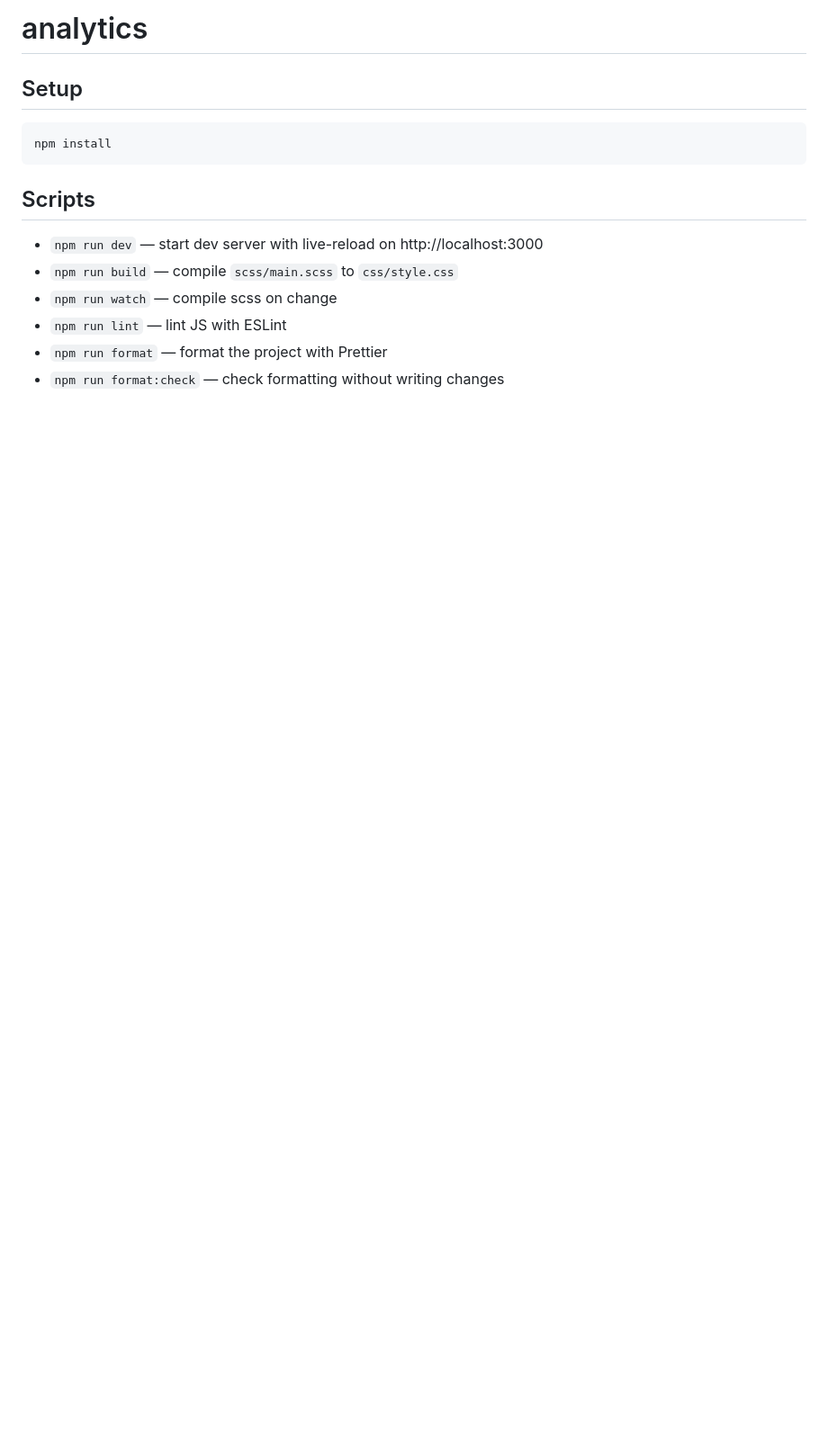
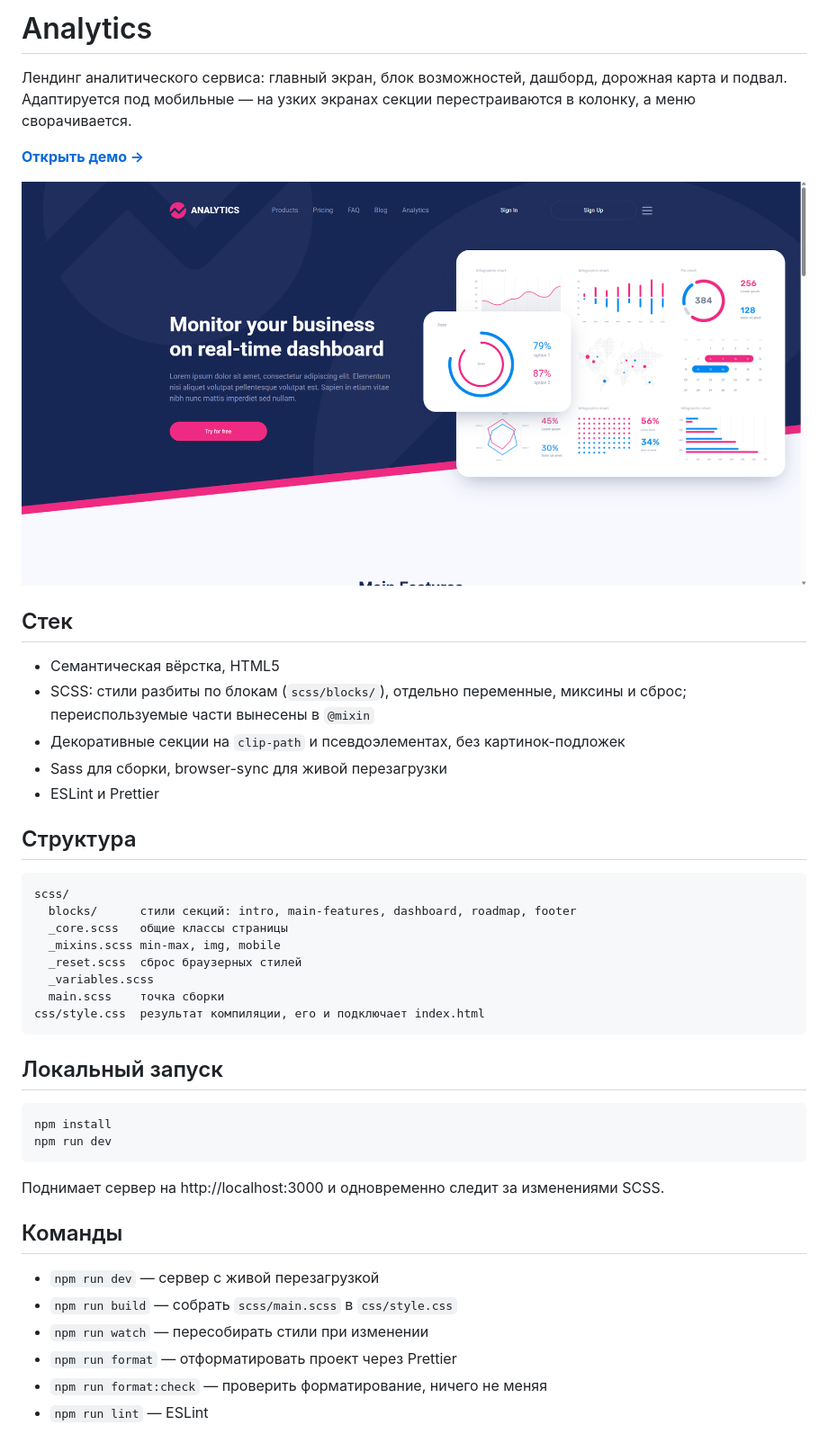
Before and after one commit to AlonaBorealis/analytics, a Markdown page: README.md, the part around the change. Shown at 90% size. Drawn GitHub-style; pictures changed too: preview.png (added); blank space fills up the shorter version.

Commit message:
Добавлен README со скриншотом и ссылкой на демо

````diff
--- a/README.md
+++ b/README.md
@@ -1,16 +1,50 @@
-# analytics
+# Analytics
 
-## Setup
+Лендинг аналитического сервиса: главный экран, блок возможностей, дашборд,
+дорожная карта и подвал. Адаптируется под мобильные — на узких экранах секции
+перестраиваются в колонку, а меню сворачивается.
+
+**[Открыть демо →](https://alonaborealis.github.io/analytics/)**
+
+![Главный экран лендинга Analytics](preview.png)
+
+## Стек
+
+- Семантическая вёрстка, HTML5
+- SCSS: стили разбиты по блокам (`scss/blocks/`), отдельно переменные, миксины
+  и сброс; переиспользуемые части вынесены в `@mixin`
+- Декоративные секции на `clip-path` и псевдоэлементах, без картинок-подложек
+- Sass для сборки, browser-sync для живой перезагрузки
+- ESLint и Prettier
+
+## Структура
+
+```
+scss/
+  blocks/      стили секций: intro, main-features, dashboard, roadmap, footer
+  _core.scss   общие классы страницы
+  _mixins.scss min-max, img, mobile
+  _reset.scss  сброс браузерных стилей
+  _variables.scss
+  main.scss    точка сборки
+css/style.css  результат компиляции, его и подключает index.html
+```
+
+## Локальный запуск
 
 ```
 npm install
+npm run dev
 ```
 
-## Scripts
+Поднимает сервер на http://localhost:3000 и одновременно следит за
+изменениями SCSS.
 
-- `npm run dev` — start dev server with live-reload on http://localhost:3000
-- `npm run build` — compile `scss/main.scss` to `css/style.css`
-- `npm run watch` — compile scss on change
-- `npm run lint` — lint JS with ESLint
-- `npm run format` — format the project with Prettier
-- `npm run format:check` — check formatting without writing changes
+## Команды
+
+- `npm run dev` — сервер с живой перезагрузкой
+- `npm run build` — собрать `scss/main.scss` в `css/style.css`
+- `npm run watch` — пересобирать стили при изменении
+- `npm run format` — отформатировать проект через Prettier
+- `npm run format:check` — проверить форматирование, ничего не меняя
+- `npm run lint` — ESLint
````
